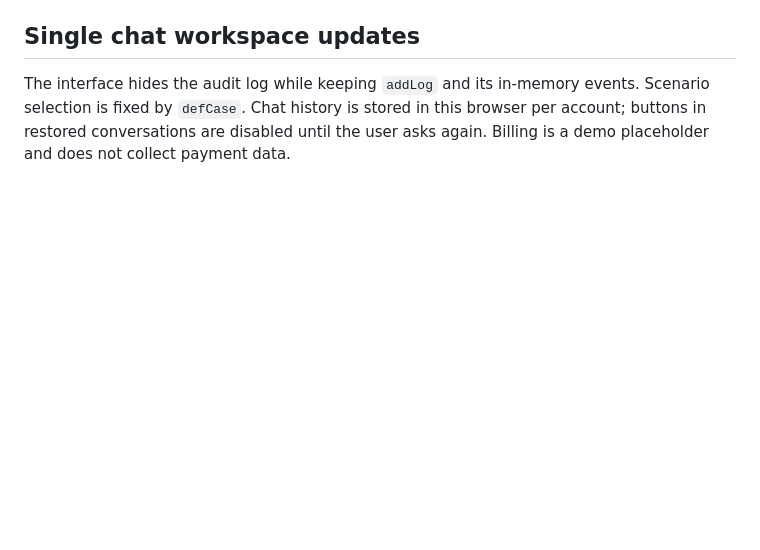
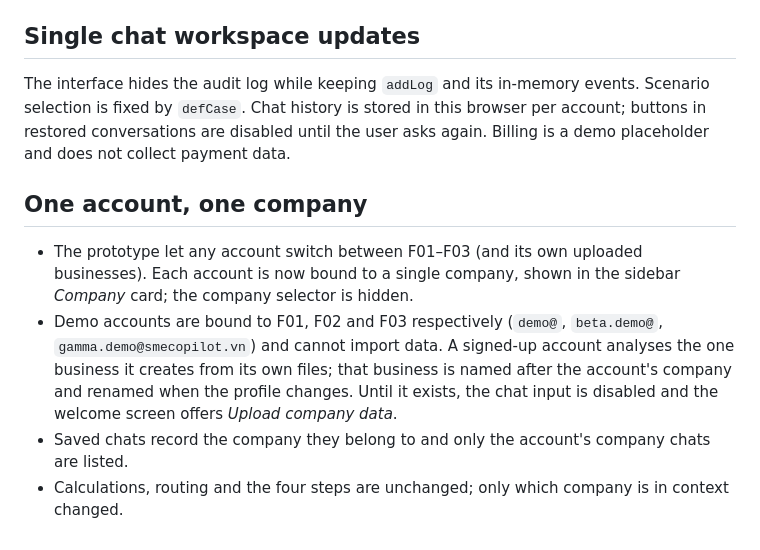
Before and after one commit to kl-2710/sme-liquidity-copilot, a Markdown page: docs/PORTING.md, the part around the change. Drawn GitHub-style; blank space fills up the shorter version.

```diff
--- a/docs/PORTING.md
+++ b/docs/PORTING.md
@@ -39,3 +39,9 @@
 ## Single chat workspace updates
 
 The interface hides the audit log while keeping `addLog` and its in-memory events. Scenario selection is fixed by `defCase`. Chat history is stored in this browser per account; buttons in restored conversations are disabled until the user asks again. Billing is a demo placeholder and does not collect payment data.
+
+## One account, one company
+- The prototype let any account switch between F01–F03 (and its own uploaded businesses). Each account is now bound to a single company, shown in the sidebar *Company* card; the company selector is hidden.
+- Demo accounts are bound to F01, F02 and F03 respectively (`demo@`, `beta.demo@`, `gamma.demo@smecopilot.vn`) and cannot import data. A signed-up account analyses the one business it creates from its own files; that business is named after the account's company and renamed when the profile changes. Until it exists, the chat input is disabled and the welcome screen offers *Upload company data*.
+- Saved chats record the company they belong to and only the account's company chats are listed.
+- Calculations, routing and the four steps are unchanged; only which company is in context changed.
```
Also changed, not shown: README.md (+5 -2 lines).
